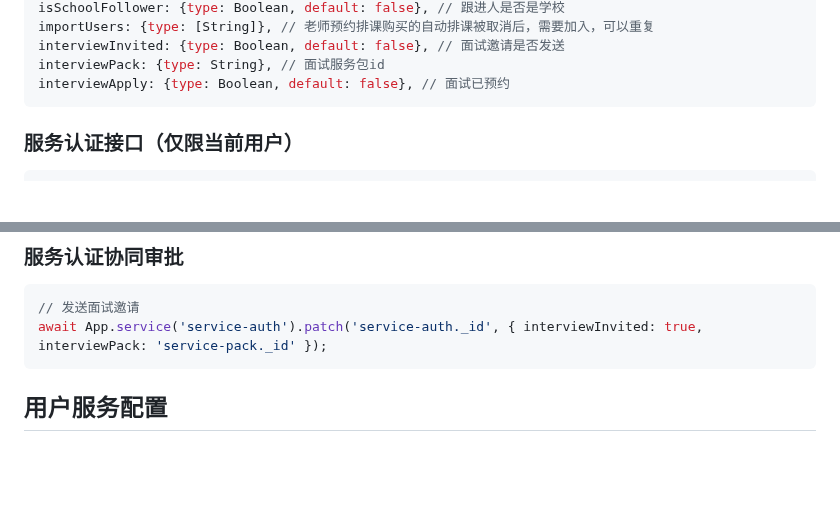
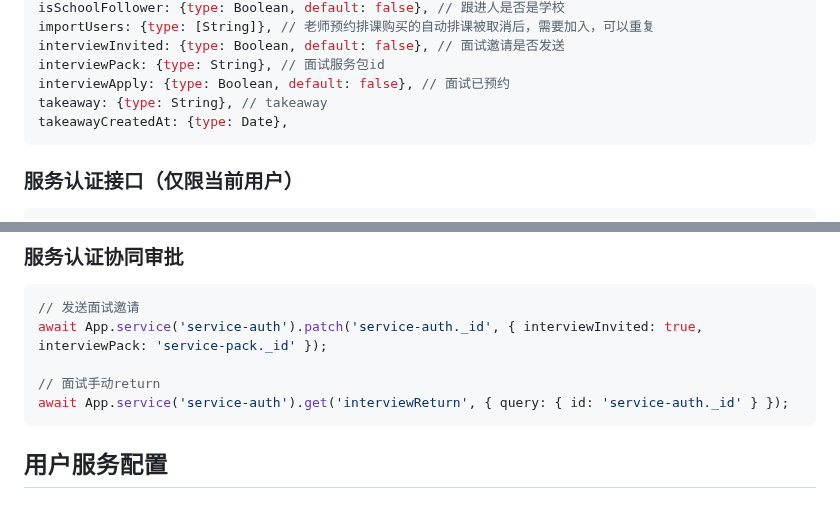
Before and after one commit to zran-nz/doc, a Markdown page: fio/service.md, 2 parts joined by grey strips. Rendered like a GitHub page; blank space fills up the shorter version.

Commit message:
feat: service-auth interviewReturn

````diff
--- a/fio/service.md
+++ b/fio/service.md
@@ -209,6 +209,8 @@ importUsers: {type: [String]}, // 老师预约排课购买的自动排课被取
 interviewInvited: {type: Boolean, default: false}, // 面试邀请是否发送
 interviewPack: {type: String}, // 面试服务包id
 interviewApply: {type: Boolean, default: false}, // 面试已预约
+takeaway: {type: String}, // takeaway
+takeawayCreatedAt: {type: Date},
 ```
 
 ### 服务认证接口（仅限当前用户）
@@ -340,6 +342,9 @@ await App.service('service-auth').find({
 ```js
 // 发送面试邀请
 await App.service('service-auth').patch('service-auth._id', { interviewInvited: true, interviewPack: 'service-pack._id' });
+
+// 面试手动return
+await App.service('service-auth').get('interviewReturn', { query: { id: 'service-auth._id' } });
 ```
 
 ## 用户服务配置
````
